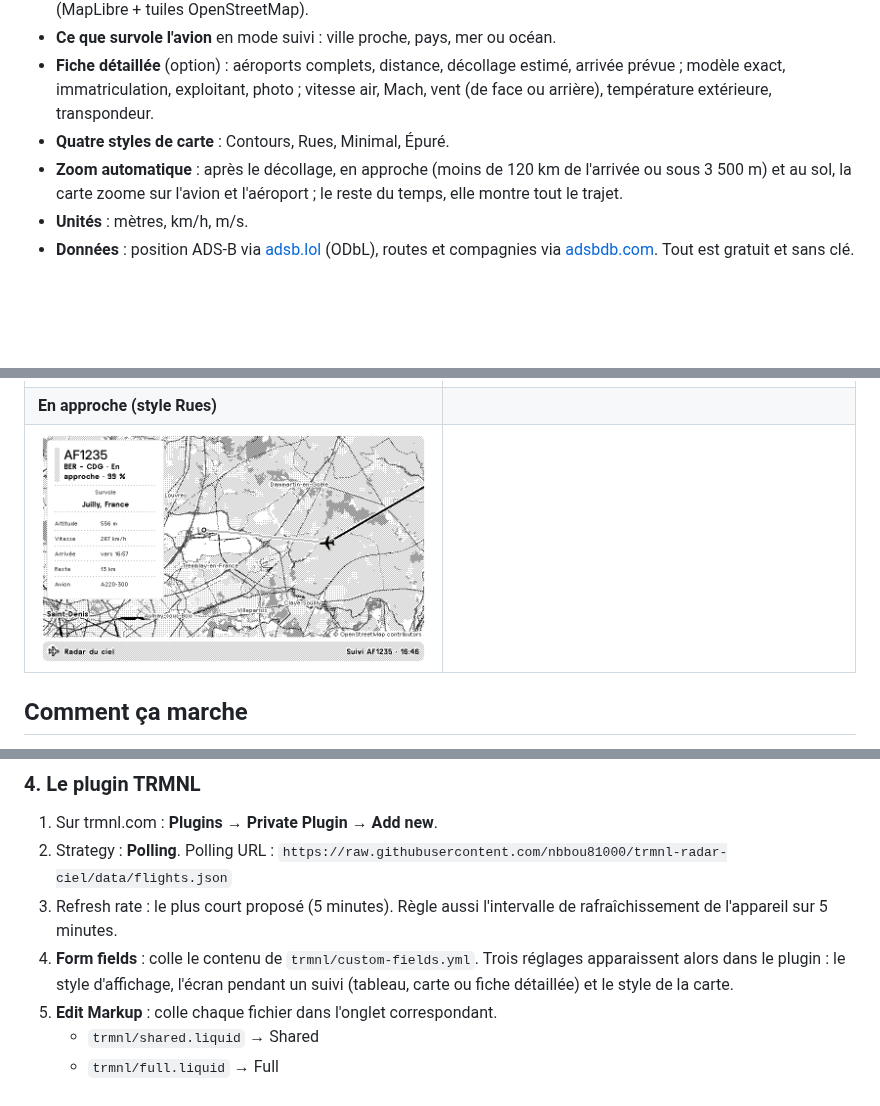
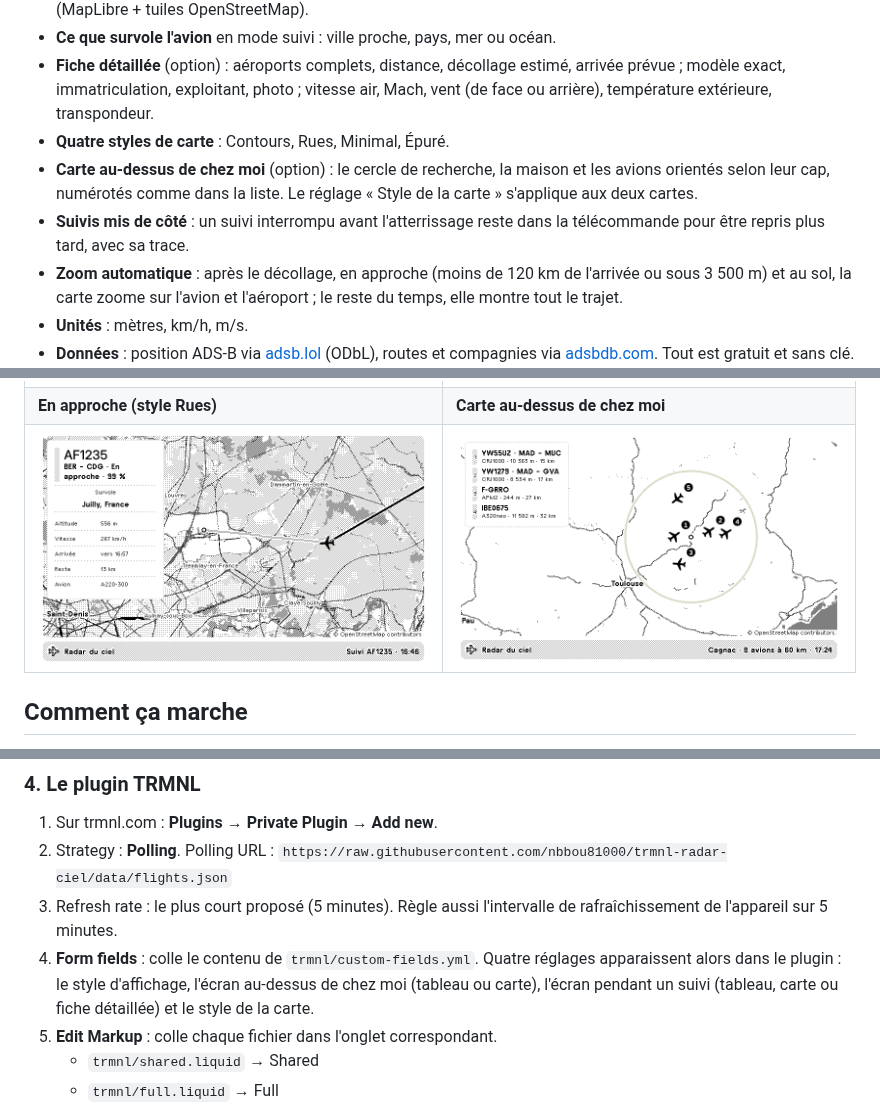
Before and after one commit to nbbou81000/trmnl-radar-ciel, a Markdown page: README.md, 3 parts joined by grey strips. GitHub-like rendering; pictures changed too: docs/apercus/zone-carte.png (added); blank space fills up the shorter version.

```diff
--- a/README.md
+++ b/README.md
@@ -8,6 +8,8 @@ Affiche sur un TRMNL les avions qui survolent Cagnac-les-Mines (rayon de 30 km),
 - **Ce que survole l'avion** en mode suivi : ville proche, pays, mer ou océan.
 - **Fiche détaillée** (option) : aéroports complets, distance, décollage estimé, arrivée prévue ; modèle exact, immatriculation, exploitant, photo ; vitesse air, Mach, vent (de face ou arrière), température extérieure, transpondeur.
 - **Quatre styles de carte** : Contours, Rues, Minimal, Épuré.
+- **Carte au-dessus de chez moi** (option) : le cercle de recherche, la maison et les avions orientés selon leur cap, numérotés comme dans la liste. Le réglage « Style de la carte » s'applique aux deux cartes.
+- **Suivis mis de côté** : un suivi interrompu avant l'atterrissage reste dans la télécommande pour être repris plus tard, avec sa trace.
 - **Zoom automatique** : après le décollage, en approche (moins de 120 km de l'arrivée ou sous 3 500 m) et au sol, la carte zoome sur l'avion et l'aéroport ; le reste du temps, elle montre tout le trajet.
 - **Unités** : mètres, km/h, m/s.
 - **Données** : position ADS-B via [adsb.lol](https://adsb.lol) (ODbL), routes et compagnies via [adsbdb.com](https://www.adsbdb.com). Tout est gratuit et sans clé.
@@ -22,8 +24,8 @@ Affiche sur un TRMNL les avions qui survolent Cagnac-les-Mines (rayon de 30 km),
 | ![](docs/apercus/suivi-carte.png) | ![](docs/apercus/suivi-carte-long-courrier.png) |
 | **Fiche détaillée** | **Carte « Minimal »** |
 | ![](docs/apercus/suivi-fiche.png) | ![](docs/apercus/carte-minimal.png) |
-| **En approche (style Rues)** | |
-| ![](docs/apercus/carte-approche.png) | |
+| **En approche (style Rues)** | **Carte au-dessus de chez moi** |
+| ![](docs/apercus/carte-approche.png) | ![](docs/apercus/zone-carte.png) |
 
 ## Comment ça marche
 
@@ -65,7 +67,7 @@ La branche `data` est réécrite à chaque passage (un seul commit), donc l'hist
 2. Strategy : **Polling**. Polling URL :
    `https://raw.githubusercontent.com/nbbou81000/trmnl-radar-ciel/data/flights.json`
 3. Refresh rate : le plus court proposé (5 minutes). Règle aussi l'intervalle de rafraîchissement de l'appareil sur 5 minutes.
-4. **Form fields** : colle le contenu de `trmnl/custom-fields.yml`. Trois réglages apparaissent alors dans le plugin : le style d'affichage, l'écran pendant un suivi (tableau, carte ou fiche détaillée) et le style de la carte.
+4. **Form fields** : colle le contenu de `trmnl/custom-fields.yml`. Quatre réglages apparaissent alors dans le plugin : le style d'affichage, l'écran au-dessus de chez moi (tableau ou carte), l'écran pendant un suivi (tableau, carte ou fiche détaillée) et le style de la carte.
 5. **Edit Markup** : colle chaque fichier dans l'onglet correspondant.
    - `trmnl/shared.liquid` → Shared
    - `trmnl/full.liquid` → Full
```
Also changed, not shown: other parts of README.md (+2 -2 lines), 9 other files.
